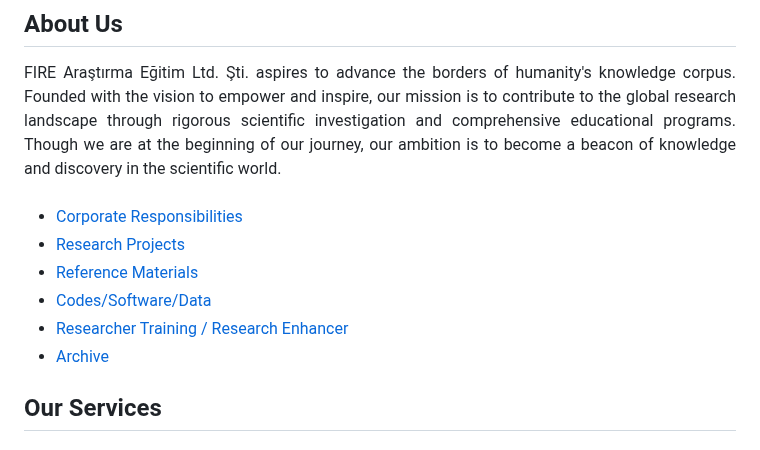
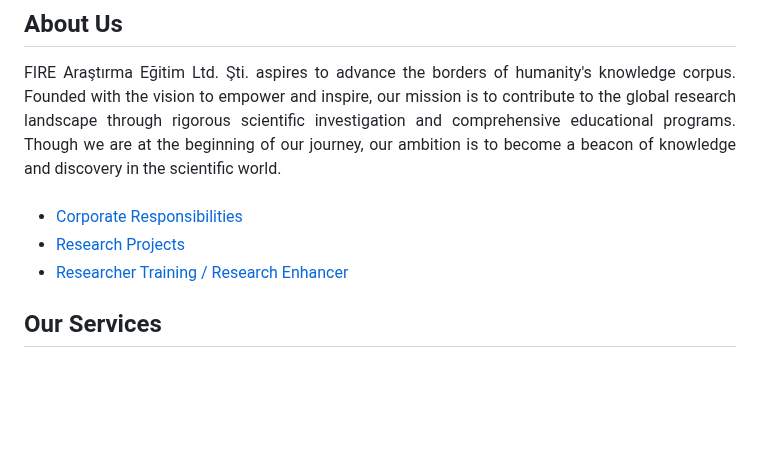
Before and after one commit to fire-ae/fire-ae.github.io, a Markdown page: README.md, the part around the change. Rendered like a GitHub page; blank space fills up the shorter version.

```diff
--- a/README.md
+++ b/README.md
@@ -13,10 +13,7 @@ FIRE Araştırma Eğitim Ltd. Şti. aspires to advance the borders of humanity's
 
 - [Corporate Responsibilities](corp-responsibility.md)
 - [Research Projects](research.md)
-- [Reference Materials](ref-materials.md)
-- [Codes/Software/Data](codes-data.md)
 - [Researcher Training / Research Enhancer](ttrainer-enhancer.md)
-- [Archive](archive.md)
 
 
 ## Our Services
```
